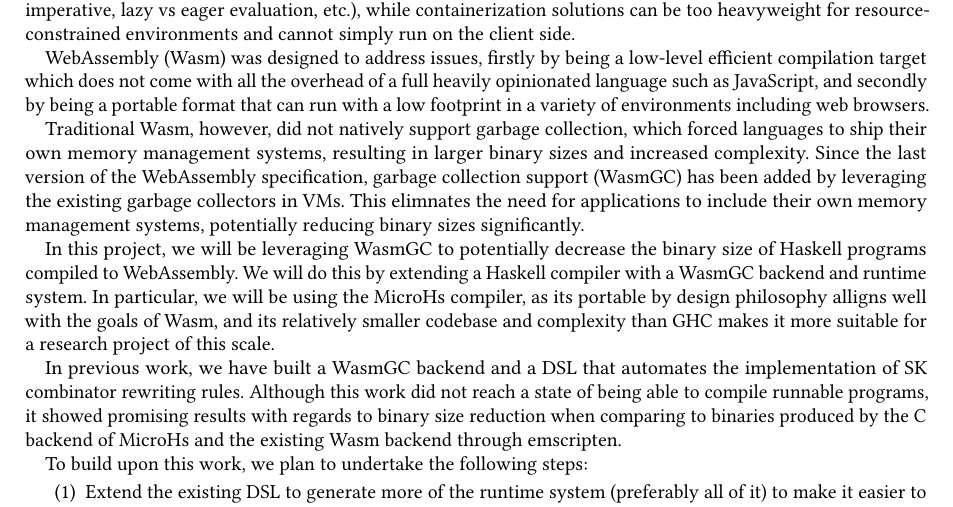
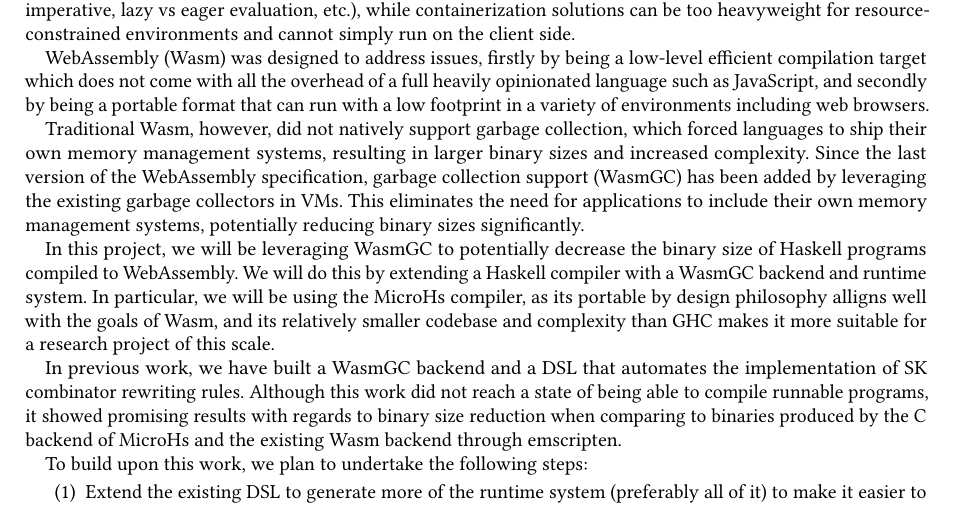
Before and after one commit to MartijnCBV/thesis-microhs-wasmgc, a LaTeX paper (proposal/MicroHs_WasmGC_Backend.tex): part of the page, cut so that both start at the same text. Compiled offline with pdfLaTeX.

Commit message:
Proposal: Fixed small spelling error

```diff
--- a/proposal/MicroHs_WasmGC_Backend.tex
+++ b/proposal/MicroHs_WasmGC_Backend.tex
@@ -18,7 +18,7 @@
 
 WebAssembly (Wasm) was designed to address issues, firstly by being a low-level efficient compilation target which does not come with all the overhead of a full heavily opinionated language such as JavaScript, and secondly by being a portable format that can run with a low footprint in a variety of environments including web browsers.
 
-Traditional Wasm, however, did not natively support garbage collection, which forced languages to ship their own memory management systems, resulting in larger binary sizes and increased complexity. Since the last version of the WebAssembly specification, garbage collection support (WasmGC) has been added by leveraging the existing garbage collectors in VMs. This elimnates the need for applications to include their own memory management systems, potentially reducing binary sizes significantly.
+Traditional Wasm, however, did not natively support garbage collection, which forced languages to ship their own memory management systems, resulting in larger binary sizes and increased complexity. Since the last version of the WebAssembly specification, garbage collection support (WasmGC) has been added by leveraging the existing garbage collectors in VMs. This eliminates the need for applications to include their own memory management systems, potentially reducing binary sizes significantly.
 
 In this project, we will be leveraging WasmGC to potentially decrease the binary size of Haskell programs compiled to WebAssembly. We will do this by extending a Haskell compiler with a WasmGC backend and runtime system. In particular, we will be using the MicroHs compiler, as its portable by design philosophy alligns well with the goals of Wasm, and its relatively smaller codebase and complexity than GHC makes it more suitable for a research project of this scale.
 
```
Also changed, not shown: proposal/MicroHs_WasmGC_Backend.pdf.
